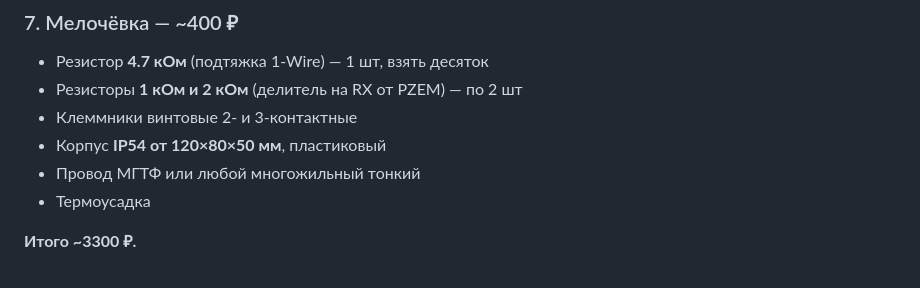
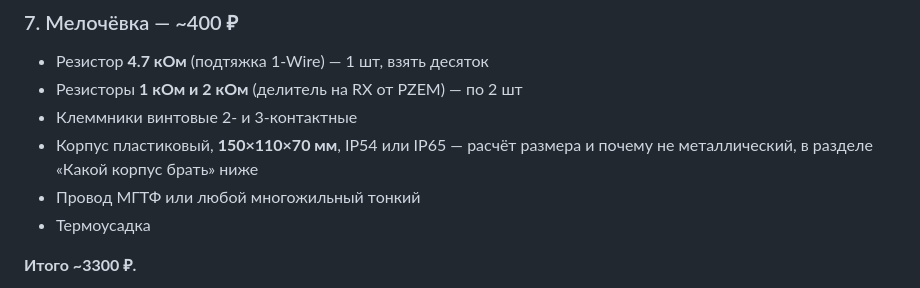
Before and after one commit to darkvolg/rectification-column, a Markdown page: P0_Сборка.md, the part around one of its changes. Drawn GitHub-style.

```diff
--- a/P0_Сборка.md
+++ b/P0_Сборка.md
@@ -159,7 +159,8 @@ HX711 + балочный тензодатчик **5 кг** (на теле в б
 - Резистор **4.7 кОм** (подтяжка 1-Wire) — 1 шт, взять десяток
 - Резисторы **1 кОм и 2 кОм** (делитель на RX от PZEM) — по 2 шт
 - Клеммники винтовые 2- и 3-контактные
-- Корпус **IP54 от 120×80×50 мм**, пластиковый
+- Корпус пластиковый, **150×110×70 мм**, IP54 или IP65 — расчёт размера и
+  почему не металлический, в разделе «Какой корпус брать» ниже
 - Провод МГТФ или любой многожильный тонкий
 - Термоусадка
 
```
Also changed, not shown: other parts of P0_Сборка.md (+53 -1 lines).
